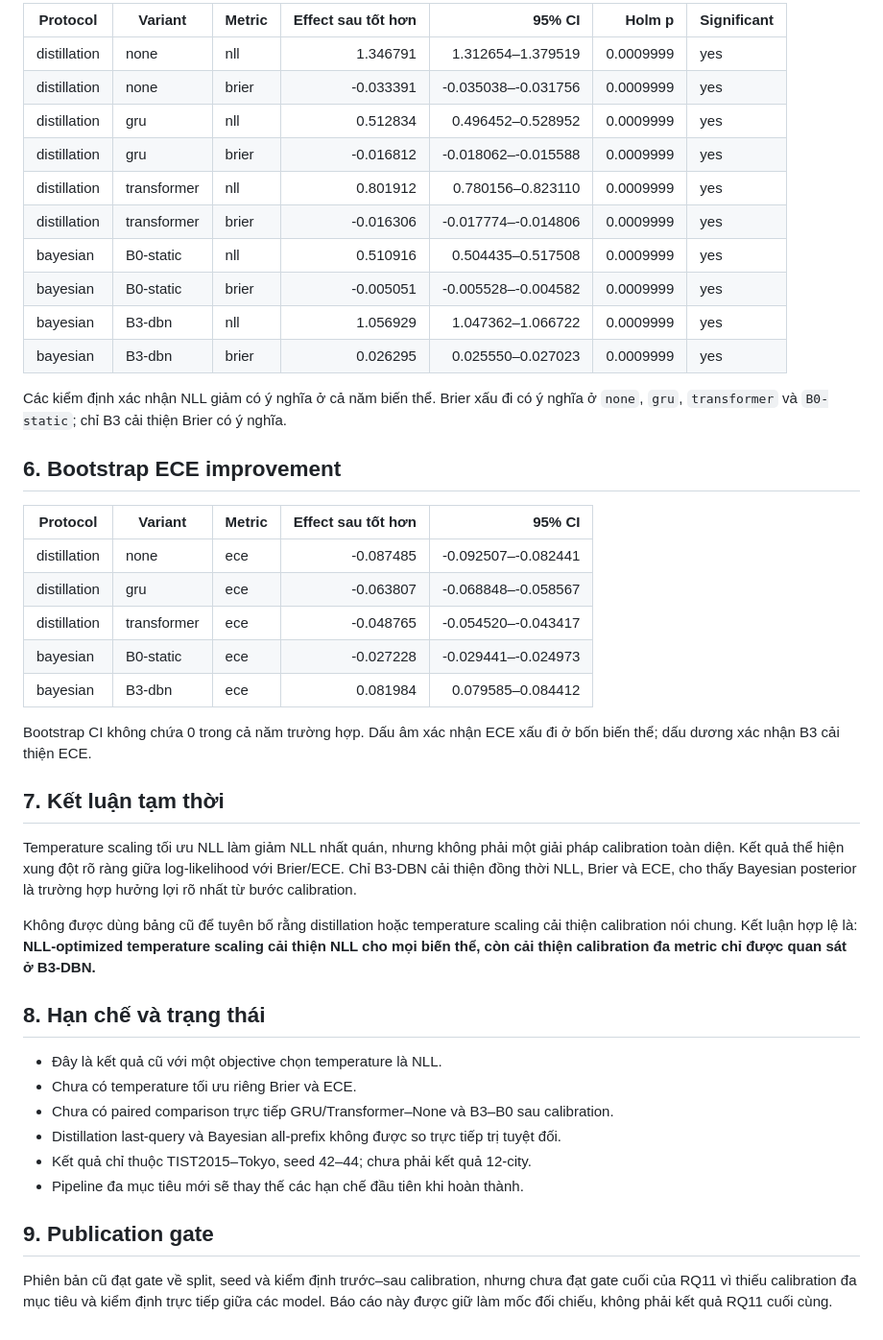
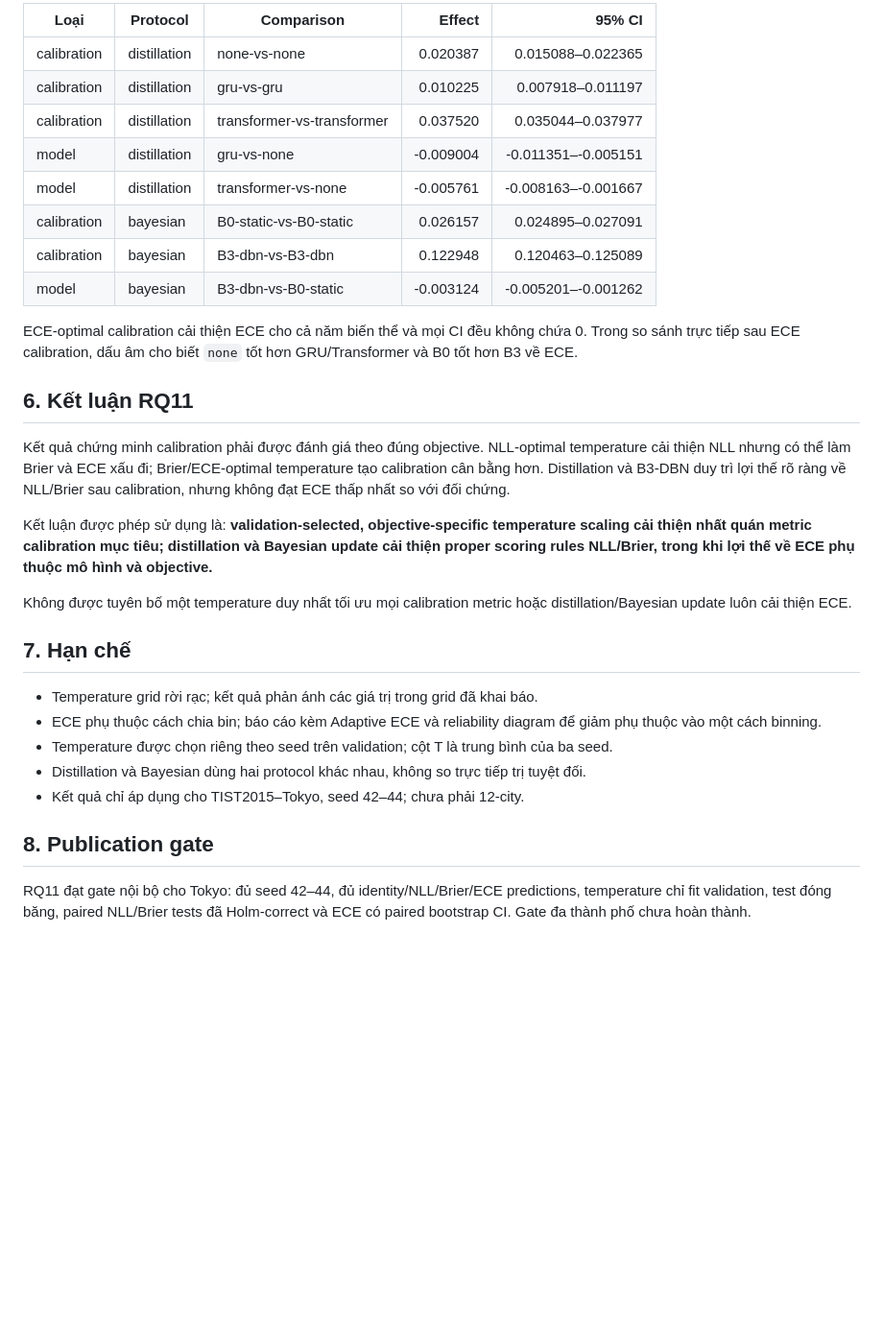
Before and after one commit to ChienNguyensrdn/gnn_gps_traj_external, a Markdown page: ideas/results_rq11.md, the part around one of its changes. Shown at 96% size. GitHub-like rendering; blank space fills up the shorter version.

```diff
--- a/ideas/results_rq11.md
+++ b/ideas/results_rq11.md
@@ -70,46 +107,33 @@ Positive effect nghĩa là trạng thái sau calibration tốt hơn; đối vớ
 
-| Protocol | Variant | Metric | Effect sau tốt hơn | 95% CI | Holm p | Significant |
-|---|---|---|---:|---:|---:|---|
-| distillation | none | nll | 1.346791 | 1.312654–1.379519 | 0.0009999 | yes |
-| distillation | none | brier | -0.033391 | -0.035038–-0.031756 | 0.0009999 | yes |
-| distillation | gru | nll | 0.512834 | 0.496452–0.528952 | 0.0009999 | yes |
-| distillation | gru | brier | -0.016812 | -0.018062–-0.015588 | 0.0009999 | yes |
-| distillation | transformer | nll | 0.801912 | 0.780156–0.823110 | 0.0009999 | yes |
-| distillation | transformer | brier | -0.016306 | -0.017774–-0.014806 | 0.0009999 | yes |
-| bayesian | B0-static | nll | 0.510916 | 0.504435–0.517508 | 0.0009999 | yes |
-| bayesian | B0-static | brier | -0.005051 | -0.005528–-0.004582 | 0.0009999 | yes |
-| bayesian | B3-dbn | nll | 1.056929 | 1.047362–1.066722 | 0.0009999 | yes |
-| bayesian | B3-dbn | brier | 0.026295 | 0.025550–0.027023 | 0.0009999 | yes |
+| Loại | Protocol | Comparison | Effect | 95% CI |
+|---|---|---|---:|---:|
+| calibration | distillation | none-vs-none | 0.020387 | 0.015088–0.022365 |
+| calibration | distillation | gru-vs-gru | 0.010225 | 0.007918–0.011197 |
+| calibration | distillation | transformer-vs-transformer | 0.037520 | 0.035044–0.037977 |
+| model | distillation | gru-vs-none | -0.009004 | -0.011351–-0.005151 |
+| model | distillation | transformer-vs-none | -0.005761 | -0.008163–-0.001667 |
+| calibration | bayesian | B0-static-vs-B0-static | 0.026157 | 0.024895–0.027091 |
+| calibration | bayesian | B3-dbn-vs-B3-dbn | 0.122948 | 0.120463–0.125089 |
+| model | bayesian | B3-dbn-vs-B0-static | -0.003124 | -0.005201–-0.001262 |
 
-Các kiểm định xác nhận NLL giảm có ý nghĩa ở cả năm biến thể. Brier xấu đi có ý nghĩa ở `none`, `gru`, `transformer` và `B0-static`; chỉ B3 cải thiện Brier có ý nghĩa.
+ECE-optimal calibration cải thiện ECE cho cả năm biến thể và mọi CI đều không chứa 0. Trong so sánh trực tiếp sau ECE calibration, dấu âm cho biết `none` tốt hơn GRU/Transformer và B0 tốt hơn B3 về ECE.
 
-## 6. Bootstrap ECE improvement
+## 6. Kết luận RQ11
 
-| Protocol | Variant | Metric | Effect sau tốt hơn | 95% CI |
-|---|---|---|---:|---:|
-| distillation | none | ece | -0.087485 | -0.092507–-0.082441 |
-| distillation | gru | ece | -0.063807 | -0.068848–-0.058567 |
-| distillation | transformer | ece | -0.048765 | -0.054520–-0.043417 |
-| bayesian | B0-static | ece | -0.027228 | -0.029441–-0.024973 |
-| bayesian | B3-dbn | ece | 0.081984 | 0.079585–0.084412 |
+Kết quả chứng minh calibration phải được đánh giá theo đúng objective. NLL-optimal temperature cải thiện NLL nhưng có thể làm Brier và ECE xấu đi; Brier/ECE-optimal temperature tạo calibration cân bằng hơn. Distillation và B3-DBN duy trì lợi thế rõ ràng về NLL/Brier sau calibration, nhưng không đạt ECE thấp nhất so với đối chứng.
 
-Bootstrap CI không chứa 0 trong cả năm trường hợp. Dấu âm xác nhận ECE xấu đi ở bốn biến thể; dấu dương xác nhận B3 cải thiện ECE.
+Kết luận được phép sử dụng là: **validation-selected, objective-specific temperature scaling cải thiện nhất quán metric calibration mục tiêu; distillation và Bayesian update cải thiện proper scoring rules NLL/Brier, trong khi lợi thế về ECE phụ thuộc mô hình và objective.**
 
-## 7. Kết luận tạm thời
+Không được tuyên bố một temperature duy nhất tối ưu mọi calibration metric hoặc distillation/Bayesian update luôn cải thiện ECE.
 
-Temperature scaling tối ưu NLL làm giảm NLL nhất quán, nhưng không phải một giải pháp calibration toàn diện. Kết quả thể hiện xung đột rõ ràng giữa log-likelihood với Brier/ECE. Chỉ B3-DBN cải thiện đồng thời NLL, Brier và ECE, cho thấy Bayesian posterior là trường hợp hưởng lợi rõ nhất từ bước calibration.
+## 7. Hạn chế
 
-Không được dùng bảng cũ để tuyên bố rằng distillation hoặc temperature scaling cải thiện calibration nói chung. Kết luận hợp lệ là: **NLL-optimized temperature scaling cải thiện NLL cho mọi biến thể, còn cải thiện calibration đa metric chỉ được quan sát ở B3-DBN.**
+- Temperature grid rời rạc; kết quả phản ánh các giá trị trong grid đã khai báo.
+- ECE phụ thuộc cách chia bin; báo cáo kèm Adaptive ECE và reliability diagram để giảm phụ thuộc vào một cách binning.
+- Temperature được chọn riêng theo seed trên validation; cột T là trung bình của ba seed.
+- Distillation và Bayesian dùng hai protocol khác nhau, không so trực tiếp trị tuyệt đối.
+- Kết quả chỉ áp dụng cho TIST2015–Tokyo, seed 42–44; chưa phải 12-city.
 
-## 8. Hạn chế và trạng thái
+## 8. Publication gate
 
-- Đây là kết quả cũ với một objective chọn temperature là NLL.
-- Chưa có temperature tối ưu riêng Brier và ECE.
-- Chưa có paired comparison trực tiếp GRU/Transformer–None và B3–B0 sau calibration.
-- Distillation last-query và Bayesian all-prefix không được so trực tiếp trị tuyệt đối.
-- Kết quả chỉ thuộc TIST2015–Tokyo, seed 42–44; chưa phải kết quả 12-city.
-- Pipeline đa mục tiêu mới sẽ thay thế các hạn chế đầu tiên khi hoàn thành.
-
-## 9. Publication gate
-
-Phiên bản cũ đạt gate về split, seed và kiểm định trước–sau calibration, nhưng chưa đạt gate cuối của RQ11 vì thiếu calibration đa mục tiêu và kiểm định trực tiếp giữa các model. Báo cáo này được giữ làm mốc đối chiếu, không phải kết quả RQ11 cuối cùng.
+RQ11 đạt gate nội bộ cho Tokyo: đủ seed 42–44, đủ identity/NLL/Brier/ECE predictions, temperature chỉ fit validation, test đóng băng, paired NLL/Brier tests đã Holm-correct và ECE có paired bootstrap CI. Gate đa thành phố chưa hoàn thành.
```
Also changed, not shown: other parts of ideas/results_rq11.md (+79 -42 lines).
